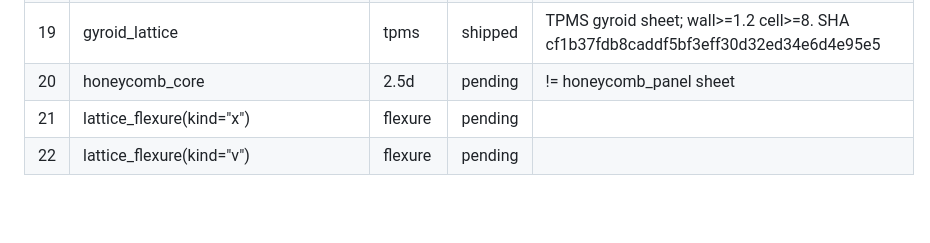
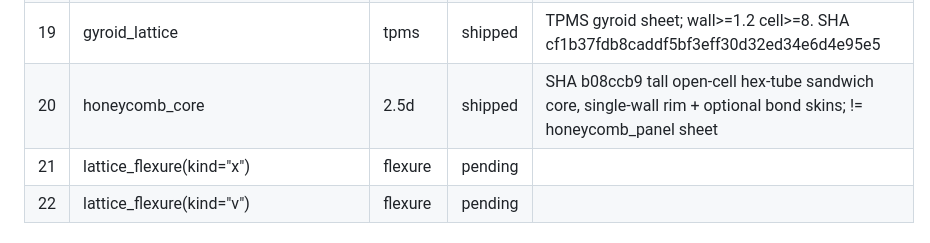
Before and after one commit to m-esm/mechlib, a Markdown page: scripts/overnight/pattern-lattice-kerf-backlog.md, the part around the change. Drawn GitHub-style; blank space fills up the shorter version.

Commit message:
overnight: mark honeycomb_core shipped b08ccb9

```diff
--- a/scripts/overnight/pattern-lattice-kerf-backlog.md
+++ b/scripts/overnight/pattern-lattice-kerf-backlog.md
@@ -35,7 +35,7 @@ Semi-primitives. No CadQuery. FDM: nozzle-multiple struts, wall>=0.8, kerf>=nozz
 | 17 | kelvin_cell | 3d-strut | shipped | Truncated-octahedron 24-node, 36-strut open-cell frame. SHA 55251cbc23acfe612cbc0b3e6e6d71e224e04566 |
 | 18 | cubic_lattice | 3d-strut | shipped | Simple-cubic X/Y/Z edge truss with shared grid nodes. SHA e8f12a895686ebb2f139bd0d2d91491ae6a77df2 |
 | 19 | gyroid_lattice | tpms | shipped | TPMS gyroid sheet; wall>=1.2 cell>=8. SHA cf1b37fdb8caddf5bf3eff30d32ed34e6d4e95e5 |
-| 20 | honeycomb_core | 2.5d | pending | != honeycomb_panel sheet |
+| 20 | honeycomb_core | 2.5d | shipped | SHA b08ccb9 tall open-cell hex-tube sandwich core, single-wall rim + optional bond skins; != honeycomb_panel sheet |
 | 21 | lattice_flexure(kind="x") | flexure | pending | |
 | 22 | lattice_flexure(kind="v") | flexure | pending | |
 
```
